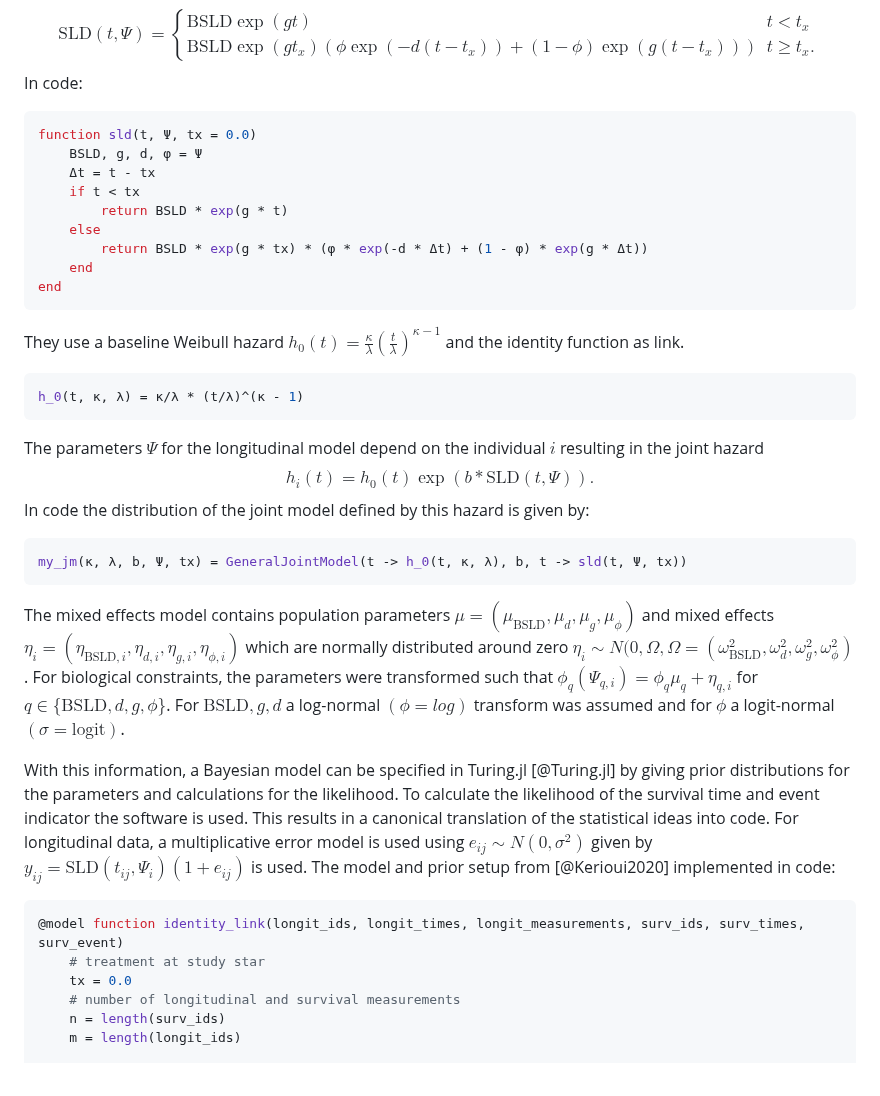
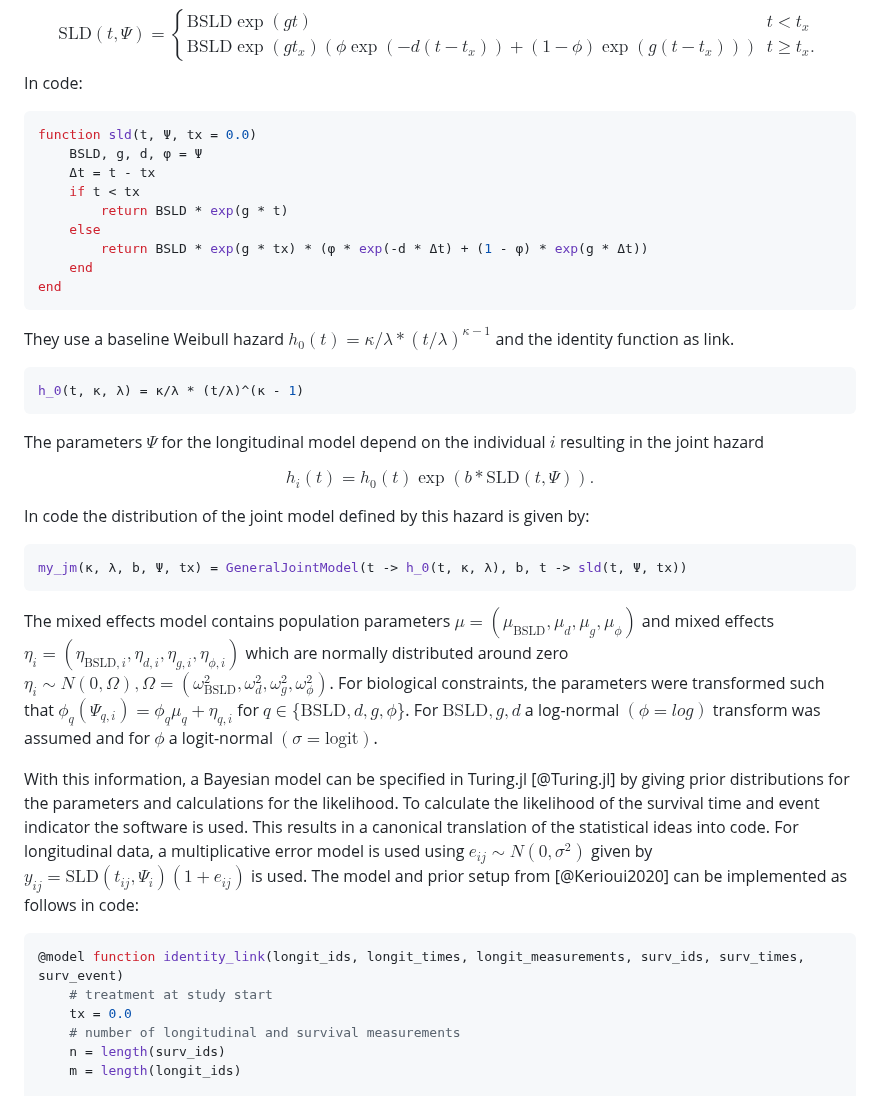
Before and after one commit to insightsengineering/JointSurvivalModels.jl, a Markdown page: paper/paper.md, the part around one of its changes. Drawn GitHub-style.

````diff
--- a/paper/paper.md
+++ b/paper/paper.md
@@ -115,8 +113,7 @@ The following example showcases the simplicity and similarity to the mathematica
 $$\text{SLD}(t,\Psi) = \begin{cases}
     \text{BSLD}\exp(gt) & t < t_x \\
     \text{BSLD}\exp(gt_x) (\phi \exp(-d(t-t_x)) + (1-\phi)\exp(g(t-t_x))) & t \geq t_x.
-\end{cases}
-$$
+\end{cases}$$
 In code:
 
 ```julia
@@ -131,28 +128,28 @@ function sld(t, Ψ, tx = 0.0)
 end
 ```
 
-They use a baseline Weibull hazard $h_0(t) =\frac{\kappa}{\lambda}(\frac{t}{\lambda})^{\kappa-1}$ and the identity function as link.
+They use a baseline Weibull hazard $h_0(t) =\kappa / \lambda * (t/\lambda)^{\kappa-1}$ and the identity function as link.
 
 ```julia
 h_0(t, κ, λ) = κ/λ * (t/λ)^(κ - 1)
 ```
 
 The parameters $\Psi$ for the longitudinal model depend on the individual $i$ resulting in the joint hazard
-$$
-h_i(t) = h_0(t) \exp(b * \text{SLD}(t, \Psi)).
-$$
+
+$$h_i(t) = h_0(t) \exp(b * \text{SLD}(t, \Psi)).$$
+
 In code the distribution of the joint model defined by this hazard is given by:
 ```julia
 my_jm(κ, λ, b, Ψ, tx) = GeneralJointModel(t -> h_0(t, κ, λ), b, t -> sld(t, Ψ, tx))
 ```
 
-The mixed effects model contains population parameters $\mu = (\mu_{\text{BSLD}},\mu_d, \mu_g, \mu_\phi)$ and mixed effects $\eta_i = (\eta_{\text{BSLD},i},\eta_{d,i}, \eta_{g,i}, \eta_{\phi,i})$ which are normally distributed around zero $\eta_i \sim N(0, \Omega, \Omega = (\omega_{\text{BSLD}}^2,\omega_d^2, \omega_g^2, \omega_\phi^2)$. For biological constraints, the parameters were transformed such that $\phi_q(\Psi_{q,i}) = \phi_q\mu_q + \eta_{q,i}$ for $q\in \{\text{BSLD}, d, g, \phi\}$. For $\text{BSLD}, g, d$ a log-normal $(\phi = log)$ transform was assumed and for $\phi$ a logit-normal $(\sigma = \text{logit})$.
+The mixed effects model contains population parameters $\mu = (\mu_{\text{BSLD}},\mu_d, \mu_g, \mu_\phi)$ and mixed effects $\eta_i = (\eta_{\text{BSLD},i},\eta_{d,i}, \eta_{g,i}, \eta_{\phi,i})$ which are normally distributed around zero $\eta_i \sim N(0, \Omega), \Omega = (\omega_{\text{BSLD}}^2,\omega_d^2, \omega_g^2, \omega_\phi^2)$. For biological constraints, the parameters were transformed such that $\phi_q(\Psi_{q,i}) = \phi_q\mu_q + \eta_{q,i}$ for $q\in \{\text{BSLD}, d, g, \phi\}$. For $\text{BSLD}, g, d$ a log-normal $(\phi = log)$ transform was assumed and for $\phi$ a logit-normal $(\sigma = \text{logit})$.
 
-With this information, a Bayesian model can be specified in Turing.jl [@Turing.jl] by giving prior distributions for the parameters and calculations for the likelihood. To calculate the likelihood of the survival time and event indicator the software is used. This results in a canonical translation of the statistical ideas into code. For longitudinal data, a multiplicative error model is used using $e_{ij} \sim N(0, \sigma^2)$ given by $y_{ij} = \text{SLD}(t_{ij},\Psi_i)(1+e_{ij})$ is used. The model and prior setup from [@Kerioui2020] implemented in code:
+With this information, a Bayesian model can be specified in Turing.jl [@Turing.jl] by giving prior distributions for the parameters and calculations for the likelihood. To calculate the likelihood of the survival time and event indicator the software is used. This results in a canonical translation of the statistical ideas into code. For longitudinal data, a multiplicative error model is used using $e_{ij} \sim N(0, \sigma^2)$ given by $y_{ij} = \text{SLD}(t_{ij},\Psi_i)(1+e_{ij})$ is used. The model and prior setup from [@Kerioui2020] can be implemented as follows in code:
 
 ```julia
 @model function identity_link(longit_ids, longit_times, longit_measurements, surv_ids, surv_times, surv_event)
-    # treatment at study star
+    # treatment at study start
     tx = 0.0
     # number of longitudinal and survival measurements
     n = length(surv_ids)
````
Also changed, not shown: other parts of paper/paper.md (+18 -20 lines).
